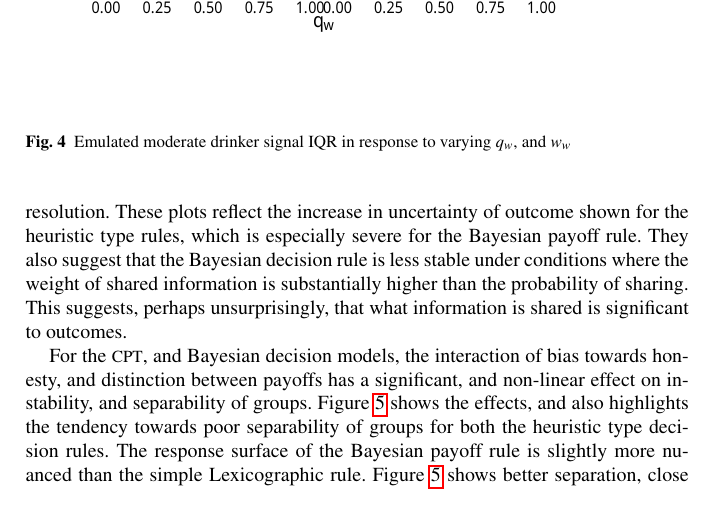
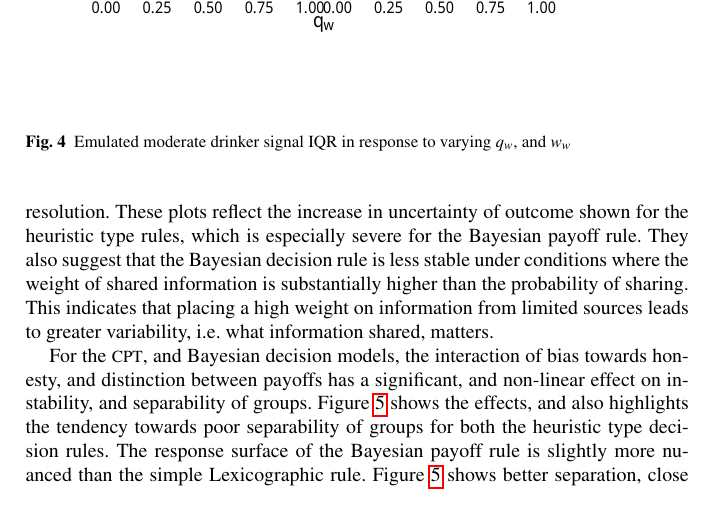
Before and after one commit to greenape/disclosure-article, a LaTeX thesis (disclosure_game.tex, which reads Results.tex): part of page 19 of 41, cut so that both start at the same text. Compiled offline with pdfLaTeX.

Commit message:
Clarifying what info is shared matters

```diff
--- a/Results.tex
+++ b/Results.tex
@@ -55,7 +55,7 @@ Figure \ref{fig:outcome_plots} gives a qualitative picture of both emulator qual
 \label{fig:emulated_sharing_iqr}
 \end{figure}
 
-Following from the suggestive results for social learning introducing uncertainty (section \ref{sub:sharing_results}), figure \ref{fig:emulated_sharing_iqr} shows emulated points covering the parameter space in high resolution. These plots reflect the increase in uncertainty of outcome shown for the heuristic type rules, which is especially severe for the Bayesian payoff rule. They also suggest that the Bayesian decision rule is less stable under conditions where the weight of shared information is substantially higher than the probability of sharing. This suggests, perhaps unsurprisingly, that what information is shared is significant to outcomes.
+Following from the suggestive results for social learning introducing uncertainty (section \ref{sub:sharing_results}), figure \ref{fig:emulated_sharing_iqr} shows emulated points covering the parameter space in high resolution. These plots reflect the increase in uncertainty of outcome shown for the heuristic type rules, which is especially severe for the Bayesian payoff rule. They also suggest that the Bayesian decision rule is less stable under conditions where the weight of shared information is substantially higher than the probability of sharing. This indicates that placing a high weight on information from limited sources leads to greater variability, i.e. what information shared, matters.
 
 For the \ac{CPT}, and Bayesian decision models, the interaction of bias towards honesty, and distinction between payoffs has a significant, and non-linear effect on instability, and separability of groups. Figure \ref{fig:emulated_payoff_group_iqr} shows the effects, and also highlights the tendency towards poor separability of groups for both the heuristic type decision rules. The response surface of the Bayesian payoff rule is slightly more nuanced than the simple Lexicographic rule. Figure \ref{fig:emulated_payoff_group_iqr} shows better separation, close to partial pooling\footnote{Pooling occurs when signallers of different types `pool' their signals, and one adopts the signals of another.} at high payoff distinction, with relatively modest honesty bias, which is reflected by the variance contributions of 11\% and 8\% respectively.  For the more complex rules, the general tendency is towards less pooling for higher values of both, but with pockets where full pooling\footnote{Indicating that all signaller types are using a single signal.} occurs.  The plots also suggest that the sensitivity of the \ac{CPT} rule is marginally greater, which is supported by the significant contribution to variance of close to 15\% for all measures of \(x_{h}\).
 
```
